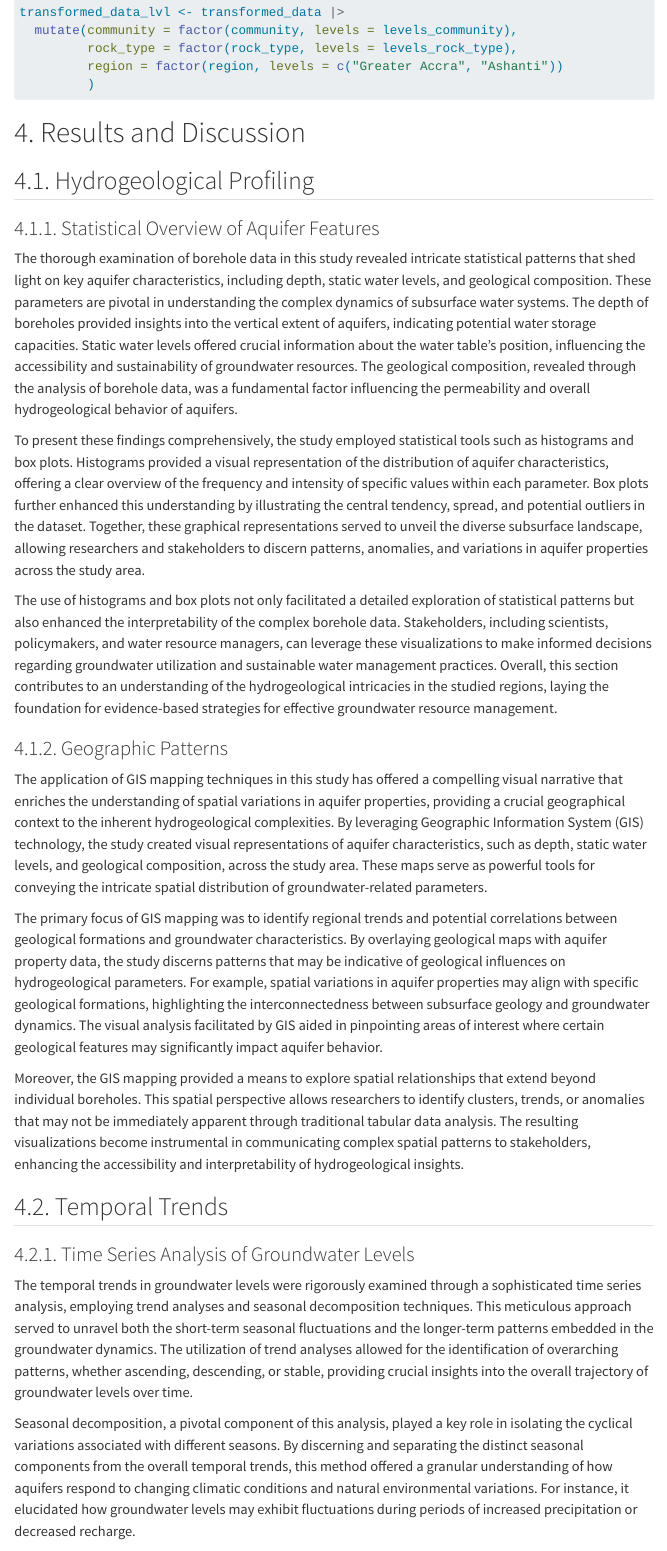
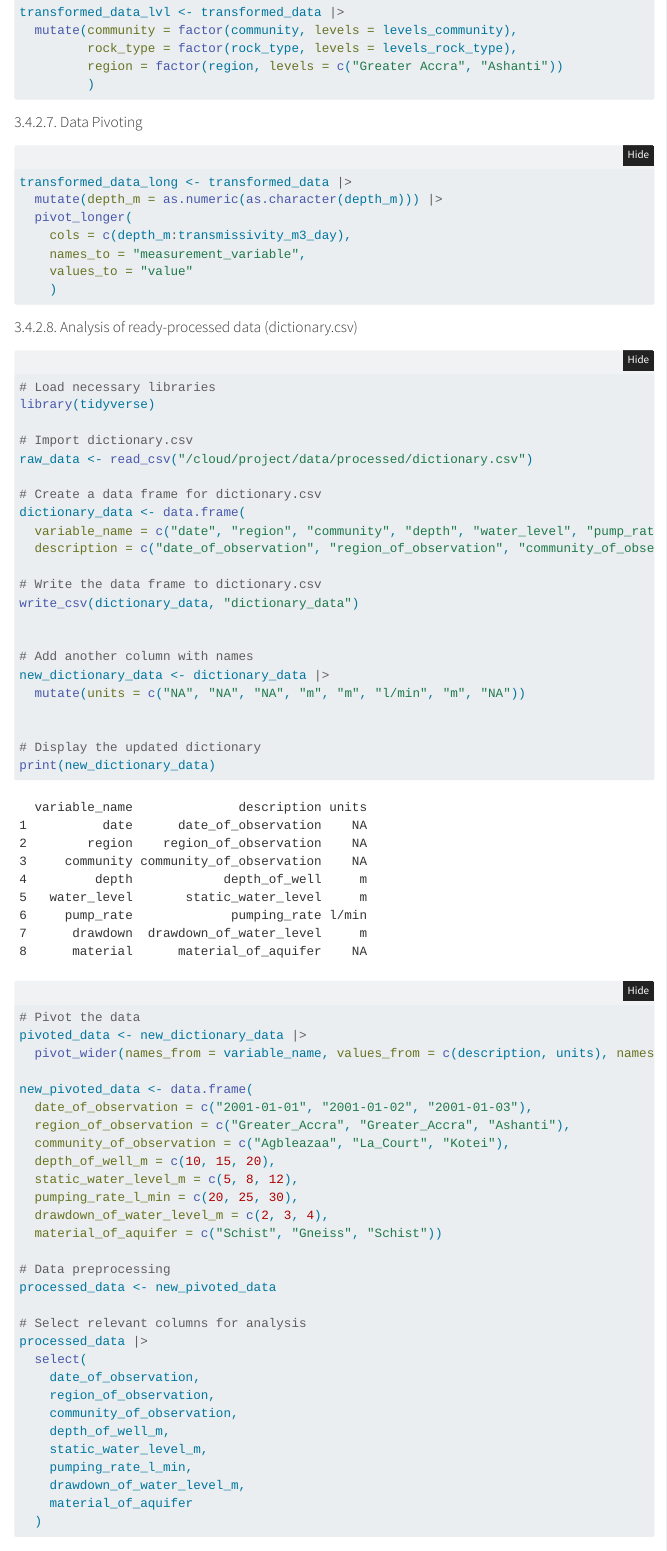
Before and after one commit to ds4owd-001/project-Benedict-89, a Quarto document (docs/index.qmd): the page in a window 1100 px wide, from 3960 px down. Rendered offline with R 4.5, knitr and Pandoc in place of Quarto, with nearby package versions; folded parts are opened; code that draws random numbers runs with fixed seeds of ours; a font, style sheet, LaTeX package, included part or bibliography that could not be used is replaced or left out; menus at the side of the page are left out; the gapminder table comes from the copy in Python's plotly package.

Commit message:
assignment for Module 7 (Capstone Project)

````diff
--- /dev/null
+++ b/data/processed/dictionary.csv
@@ -0,0 +1 @@
+variable_name,description
--- /dev/null
+++ b/data/processed/processed_data.csv
@@ -0,0 +1,4 @@
+date_of_observation,region_of_observation,community_of_observation,depth_of_well_m,static_water_level_m,pumping_rate_l_min,drawdown_of_water_level_m,material_of_aquifer
+2001-01-01,Greater_Accra,Agbleazaa,10,5,20,2,Schist
+2001-01-02,Greater_Accra,La_Court,15,8,25,3,Gneiss
+2001-01-03,Ashanti,Kotei,20,12,30,4,Schist
--- a/docs/index.qmd
+++ b/docs/index.qmd
@@ -407,3 +407,49 @@ transformed_data_lvl <- transformed_data |>
          )
 ```
 
+#### 3.4.2.7. Data Pivoting
+
+```{r}
+transformed_data_long <- transformed_data |>
+  mutate(depth_m = as.numeric(as.character(depth_m))) |>
+  pivot_longer(
+    cols = c(depth_m:transmissivity_m3_day),
+    names_to = "measurement_variable",
+    values_to = "value"
+    )
+```
+
+#### 3.4.2.8. Analysis of ready-processed data (dictionary.csv)
+
+```{r}
+# Load necessary libraries
+library(tidyverse)
+
+# Import dictionary.csv
+raw_data <- read_csv("/cloud/project/data/processed/dictionary.csv")
+
+# Create a data frame for dictionary.csv
+dictionary_data <- data.frame(
+  variable_name = c("date", "region", "community", "depth", "water_level", "pump_rate", "drawdown", "material"),
+  description = c("date_of_observation", "region_of_observation", "community_of_observation", "depth_of_well", "static_water_level", "pumping_rate", "drawdown_of_water_level", "material_of_aquifer"))
+
+# Write the data frame to dictionary.csv
+write_csv(dictionary_data, "dictionary_data")
+
+
+# Add another column with names
+new_dictionary_data <- dictionary_data |>
+  mutate(units = c("NA", "NA", "NA", "m", "m", "l/min", "m", "NA"))
+
+
+# Display the updated dictionary
+print(new_dictionary_data)
+
+
+# Pivot the data
+pivoted_data <- new_dictionary_data |>
+  pivot_wider(names_from = variable_name, values_from = c(description, units), names_sep = "_")
+
+new_pivoted_data <- data.frame(
+  date_of_observation = c("2001-01-01", "2001-01-02", "2001-01-03"),
+  region_of_observation = c("Greater_Accra", "Greater_Accra", "Ashanti"),
````
Also changed, not shown: data/processed/README.md (added), docs/index.qmd (38 more changed lines), 3 other files.
